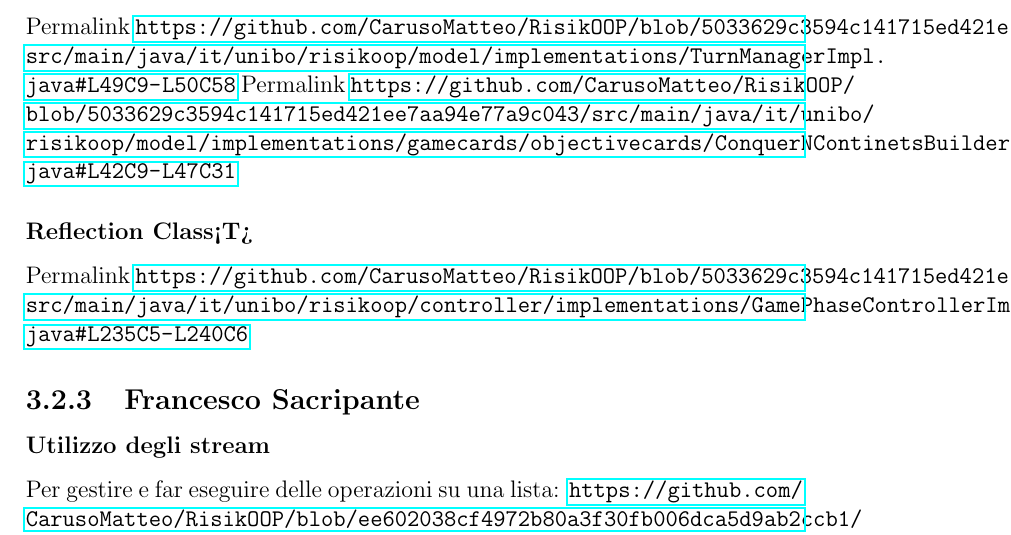
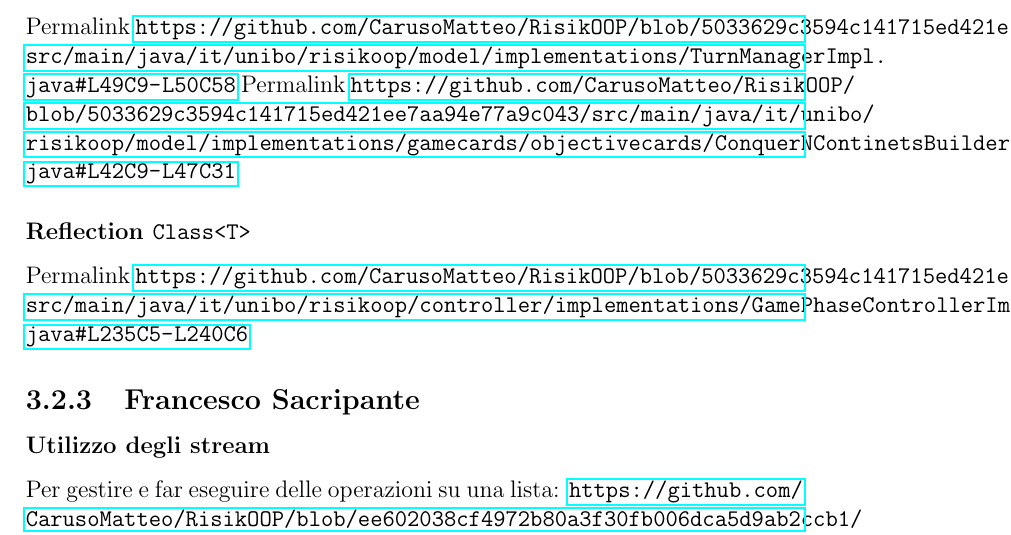
Before and after one commit to CarusoMatteo/RisikOOP, a LaTeX document (report/report.tex): part of page 17 of 33, cut so that both start at the same text. Compiled offline with pdfLaTeX.

Commit message:
Fixed report

```diff
--- a/report/report.tex
+++ b/report/report.tex
@@ -232,7 +232,7 @@
 Permalink \url{https://github.com/CarusoMatteo/RisikOOP/blob/5033629c3594c141715ed421ee7aa94e77a9c043/src/main/java/it/unibo/risikoop/model/implementations/TurnManagerImpl.java#L49C9-L50C58}
 Permalink \url{https://github.com/CarusoMatteo/RisikOOP/blob/5033629c3594c141715ed421ee7aa94e77a9c043/src/main/java/it/unibo/risikoop/model/implementations/gamecards/objectivecards/ConquerNContinetsBuilder.java#L42C9-L47C31}
 
-\subsubsection{Reflection Class<T>}
+\subsubsection{Reflection \texttt{Class<T>}}
 Permalink \url{https://github.com/CarusoMatteo/RisikOOP/blob/5033629c3594c141715ed421ee7aa94e77a9c043/src/main/java/it/unibo/risikoop/controller/implementations/GamePhaseControllerImpl.java#L235C5-L240C6}
 % TODO: Note di sviluppo individuale da fare con permalink a github su feature di linguaggio di cui vai fiero.
 
```
Also changed, not shown: report/report.pdf.
